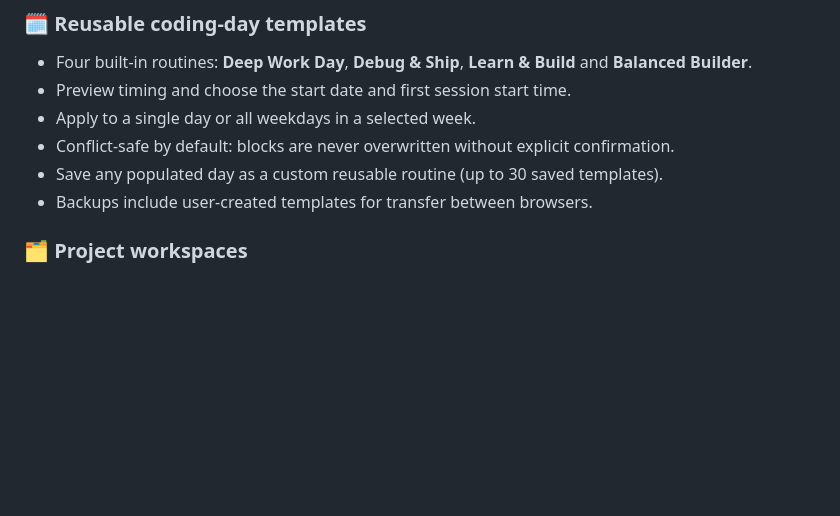
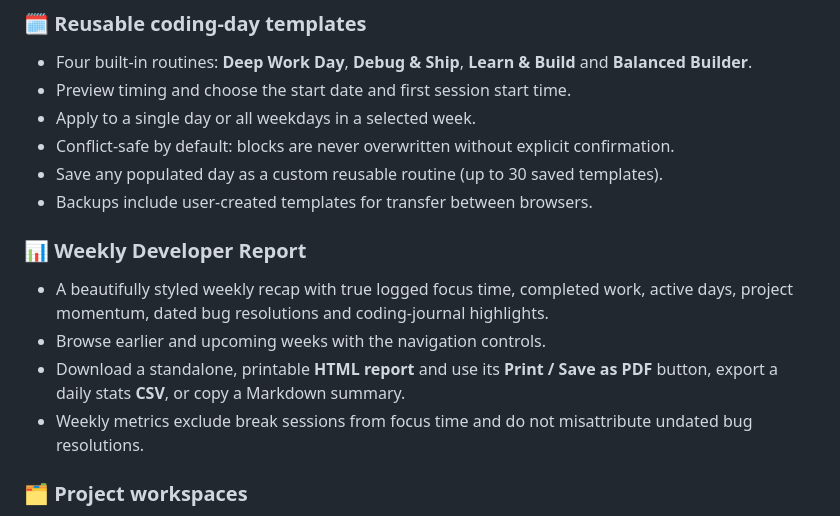
Before and after one commit to 22koki/digital_clock, a Markdown page: README.md, the part around the change. Drawn GitHub-style; blank space fills up the shorter version.

Commit message:
docs: explain weekly developer reports and print-friendly exports

```diff
--- a/README.md
+++ b/README.md
@@ -27,6 +27,12 @@
 - Conflict-safe by default: blocks are never overwritten without explicit confirmation.
 - Save any populated day as a custom reusable routine (up to 30 saved templates).
 - Backups include user-created templates for transfer between browsers.
+
+### 📊 Weekly Developer Report
+- A beautifully styled weekly recap with true logged focus time, completed work, active days, project momentum, dated bug resolutions and coding-journal highlights.
+- Browse earlier and upcoming weeks with the navigation controls.
+- Download a standalone, printable **HTML report** and use its **Print / Save as PDF** button, export a daily stats **CSV**, or copy a Markdown summary.
+- Weekly metrics exclude break sessions from focus time and do not misattribute undated bug resolutions.
 
 ### 🗂 Project workspaces
 - Create, edit or delete named projects, choose an accent color and set focus goals.
```
